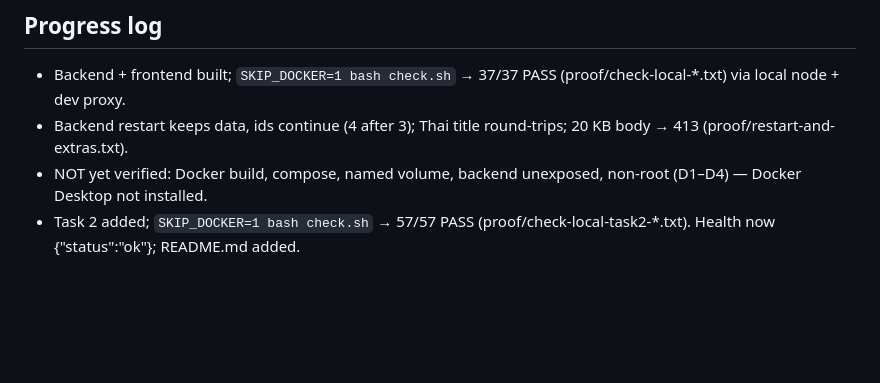
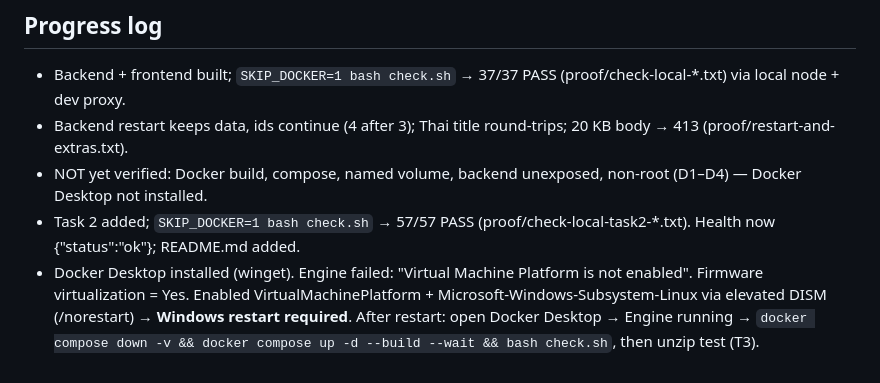
Before and after one commit to Pedo69/exam_devop, a Markdown page: SPEC.md, the part around the change. Drawn GitHub-style; blank space fills up the shorter version.

Commit message:
Record Docker setup state before restart
Co-Authored-By: Claude Opus 5.5 <noreply@anthropic.com>

```diff
--- a/SPEC.md
+++ b/SPEC.md
@@ -108,3 +108,6 @@ Submission = zip; zip root must contain compose.yml. SPEC.md / ROADMAP.md stay o
 - Backend restart keeps data, ids continue (4 after 3); Thai title round-trips; 20 KB body → 413 (proof/restart-and-extras.txt).
 - NOT yet verified: Docker build, compose, named volume, backend unexposed, non-root (D1–D4) — Docker Desktop not installed.
 - Task 2 added; `SKIP_DOCKER=1 bash check.sh` → 57/57 PASS (proof/check-local-task2-*.txt). Health now {"status":"ok"}; README.md added.
+- Docker Desktop installed (winget). Engine failed: "Virtual Machine Platform is not enabled". Firmware virtualization = Yes.
+  Enabled VirtualMachinePlatform + Microsoft-Windows-Subsystem-Linux via elevated DISM (/norestart) → **Windows restart required**.
+  After restart: open Docker Desktop → Engine running → `docker compose down -v && docker compose up -d --build --wait && bash check.sh`, then unzip test (T3).
```
